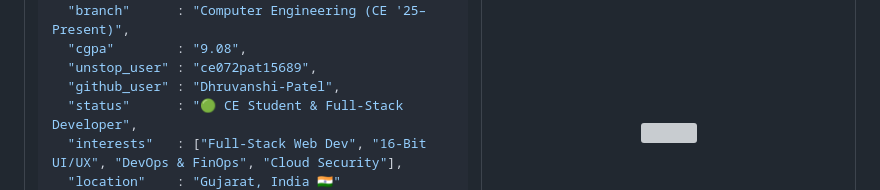
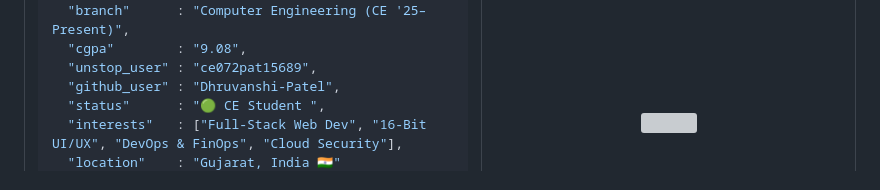
Before and after one commit to Dhruvanshi-Patel/Dhruvanshi-Patel, a Markdown page: README.md, the part around the change. Drawn GitHub-style; grey boxes are pictures that could not be loaded.

```diff
--- a/README.md
+++ b/README.md
@@ -34,7 +34,7 @@
   "cgpa"        : "9.08",
   "unstop_user" : "ce072pat15689",
   "github_user" : "Dhruvanshi-Patel",
-  "status"      : "🟢 CE Student & Full-Stack Developer",
+  "status"      : "🟢 CE Student ",
   "interests"   : ["Full-Stack Web Dev", "16-Bit UI/UX", "DevOps & FinOps", "Cloud Security"],
   "location"    : "Gujarat, India 🇮🇳"
 }
```
